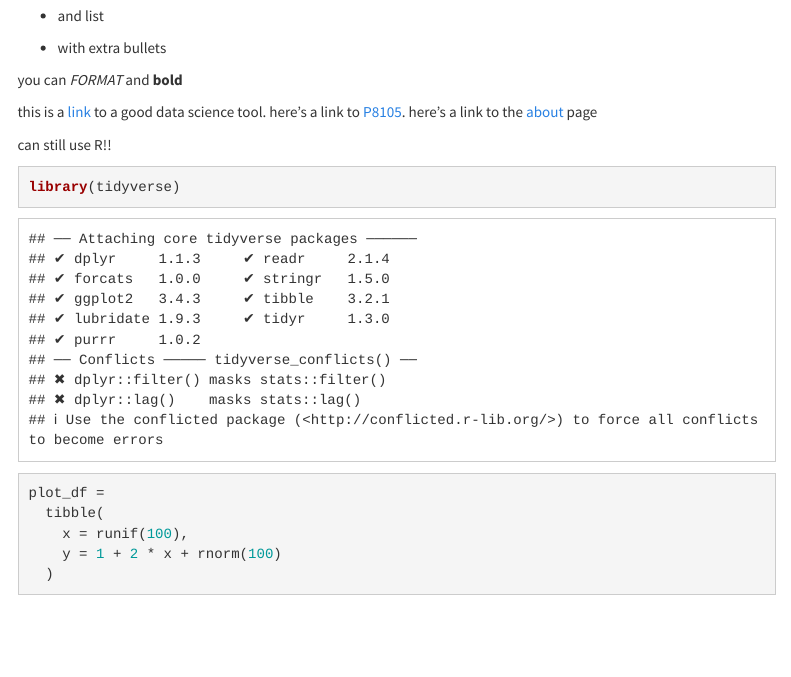
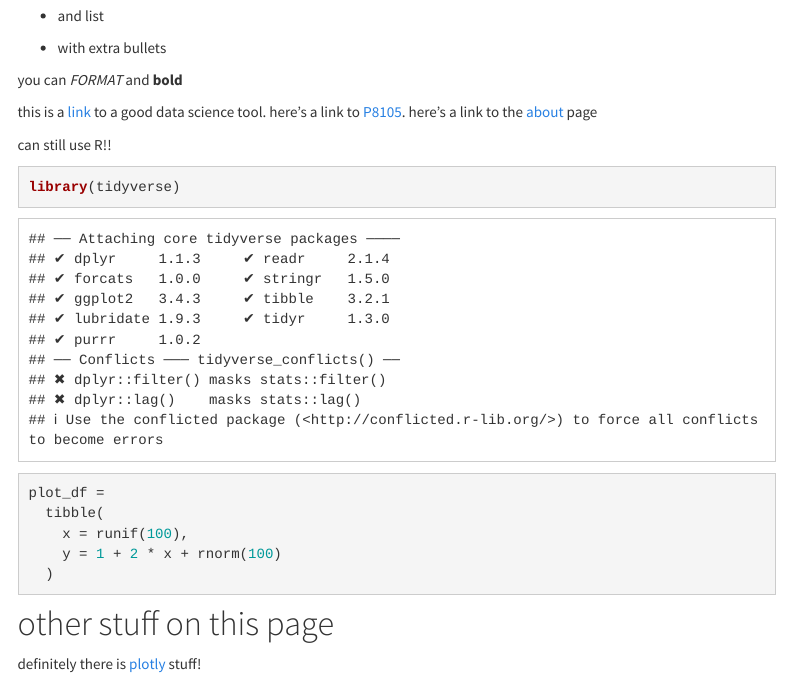
Before and after one commit to nn2477/nn2477-p8105.github.io, an R Markdown document (index.Rmd): the page in a window 1100 px wide, from 280 px down. The pictures show the output file index.html that the author committed with the source, opened offline; library style sheets and scripts come from the installed R packages; menus at the side of the page are left out.

````diff
--- a/_site.yml
+++ b/_site.yml
@@ -7,6 +7,8 @@
       href: about.html
     - text: "Projects"
       href: projects.html
+    - text: "Plotly"
+      href: plotly.html
     - icon: fa-envelope fa-lg
       href: mailto:<you@youremail.com>
     - icon: fa-github fa-lg
--- a/index.Rmd
+++ b/index.Rmd
@@ -33,3 +33,8 @@
     y = 1 + 2 * x + rnorm(100)
   )
 ```
+
+
+# other stuff on this page
+
+definitely there is [plotly](plotly.html) stuff!
````
Also changed, not shown: about.html, index.html, plotly.html, projects.html.
